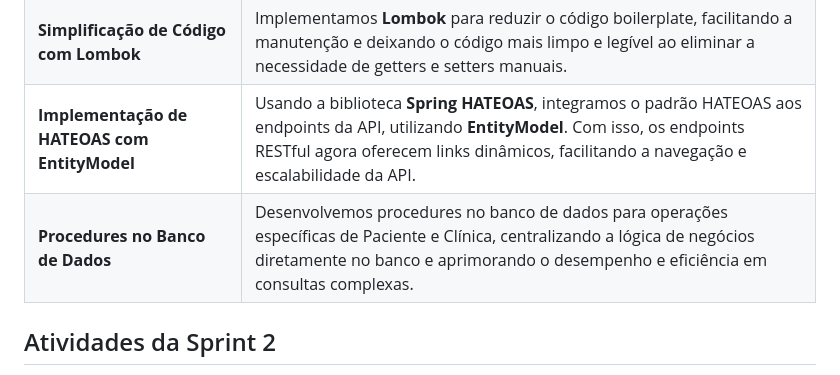
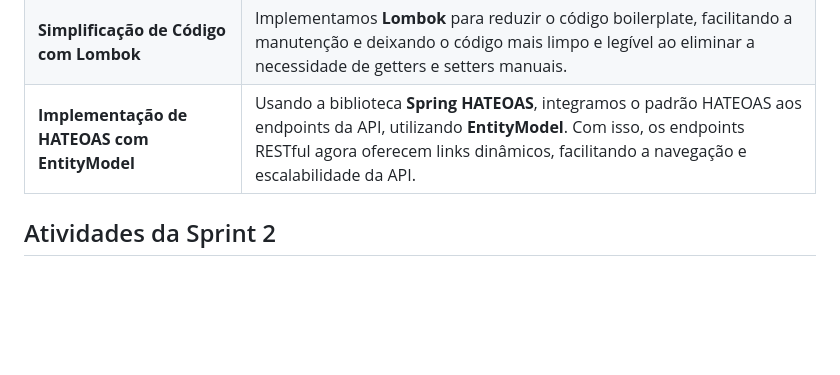
Before and after one commit to DiegoCostaCode/Odontoprev-Java, a Markdown page: README.md, the part around the change. Rendered like a GitHub page; blank space fills up the shorter version.

```diff
--- a/README.md
+++ b/README.md
@@ -26,7 +26,6 @@ Na Sprint 2, realizamos diversas melhorias e implementações para expandir e ot
 | **Refatoração do Banco de Dados**            | Revisamos e aprimoramos o modelo de dados, refletindo as atualizações no DER e garantindo um banco mais eficiente e escalável. As tabelas e classes foram criadas com **JPA** e **Hibernate** para integração com o sistema Java.         |
 | **Simplificação de Código com Lombok**       | Implementamos **Lombok** para reduzir o código boilerplate, facilitando a manutenção e deixando o código mais limpo e legível ao eliminar a necessidade de getters e setters manuais.                                                    |
 | **Implementação de HATEOAS com EntityModel** | Usando a biblioteca **Spring HATEOAS**, integramos o padrão HATEOAS aos endpoints da API, utilizando **EntityModel**. Com isso, os endpoints RESTful agora oferecem links dinâmicos, facilitando a navegação e escalabilidade da API.     |
-| **Procedures no Banco de Dados**             | Desenvolvemos procedures no banco de dados para operações específicas de Paciente e Clínica, centralizando a lógica de negócios diretamente no banco e aprimorando o desempenho e eficiência em consultas complexas.                        |
 
 ## Atividades da Sprint 2
 
```
